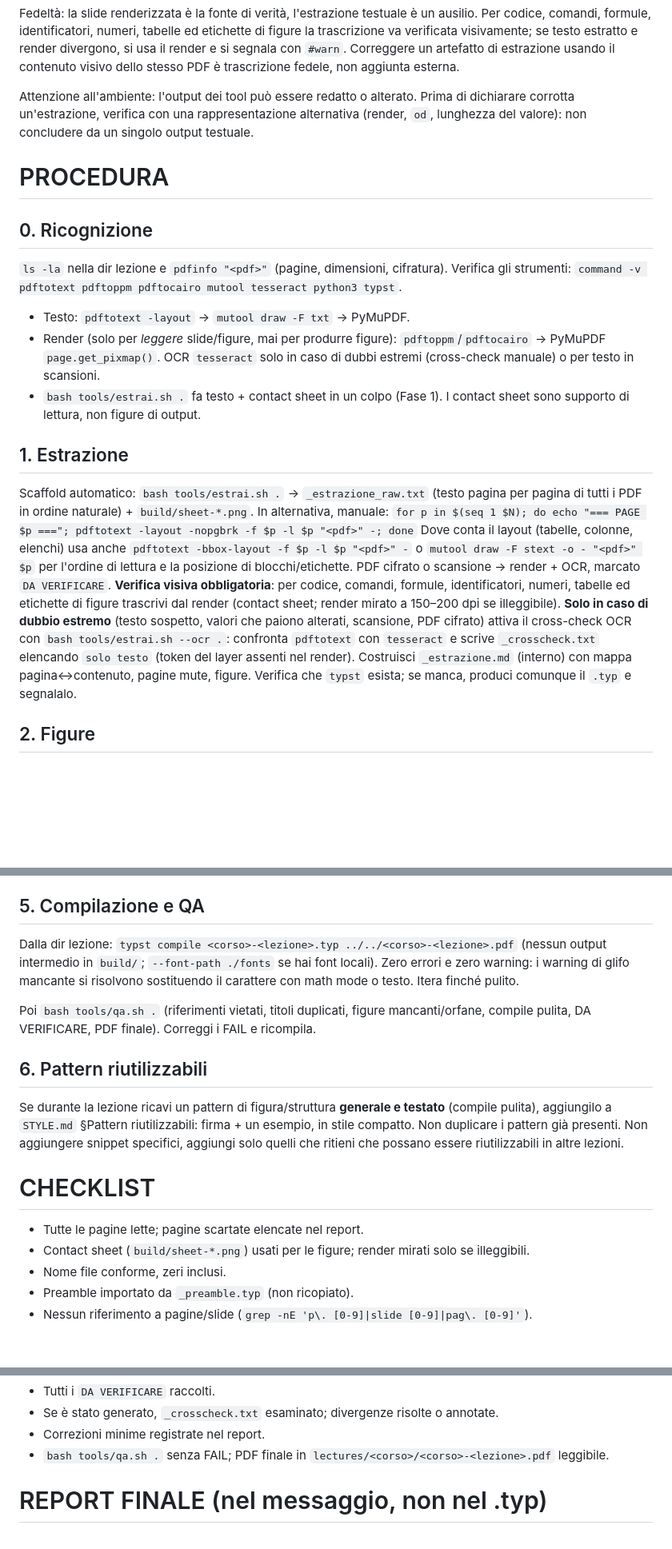
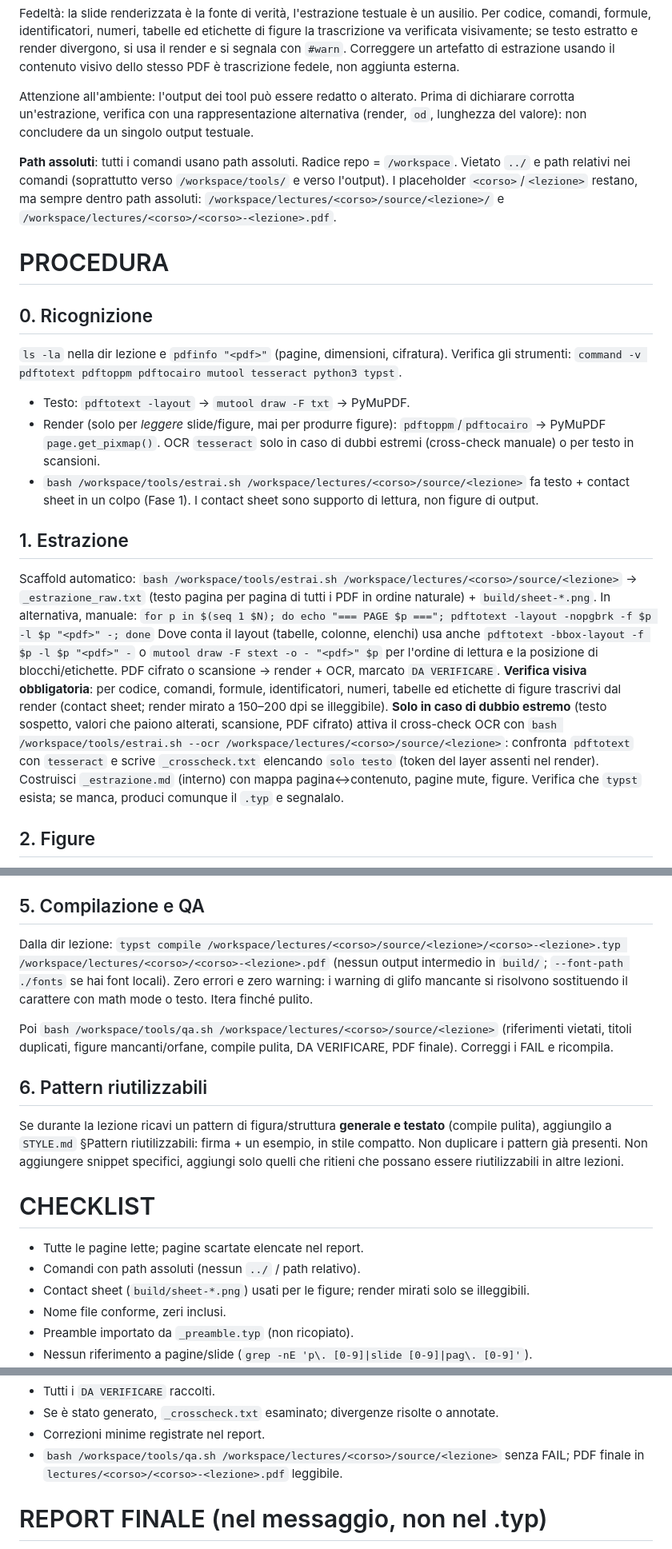
Before and after one commit to zapolab/unitn-lectures, a Markdown page: PROMPT.md, 3 parts joined by grey strips. Shown at 80% size. Rendered like a GitHub page; blank space fills up the shorter version.

```diff
--- a/PROMPT.md
+++ b/PROMPT.md
@@ -55,18 +55,20 @@ Fedeltà: la slide renderizzata è la fonte di verità, l'estrazione testuale è
 
 Attenzione all'ambiente: l'output dei tool può essere redatto o alterato. Prima di dichiarare corrotta un'estrazione, verifica con una rappresentazione alternativa (render, `od`, lunghezza del valore): non concludere da un singolo output testuale.
 
+**Path assoluti**: tutti i comandi usano path assoluti. Radice repo = `/workspace`. Vietato `../` e path relativi nei comandi (soprattutto verso `/workspace/tools/` e verso l'output). I placeholder `<corso>`/`<lezione>` restano, ma sempre dentro path assoluti: `/workspace/lectures/<corso>/source/<lezione>/` e `/workspace/lectures/<corso>/<corso>-<lezione>.pdf`.
+
 # PROCEDURA
 
 ## 0. Ricognizione
 `ls -la` nella dir lezione e `pdfinfo "<pdf>"` (pagine, dimensioni, cifratura). Verifica gli strumenti: `command -v pdftotext pdftoppm pdftocairo mutool tesseract python3 typst`.
 - Testo: `pdftotext -layout` → `mutool draw -F txt` → PyMuPDF.
 - Render (solo per *leggere* slide/figure, mai per produrre figure): `pdftoppm`/`pdftocairo` → PyMuPDF `page.get_pixmap()`. OCR `tesseract` solo in caso di dubbi estremi (cross-check manuale) o per testo in scansioni.
-- `bash tools/estrai.sh .` fa testo + contact sheet in un colpo (Fase 1). I contact sheet sono supporto di lettura, non figure di output.
+- `bash /workspace/tools/estrai.sh /workspace/lectures/<corso>/source/<lezione>` fa testo + contact sheet in un colpo (Fase 1). I contact sheet sono supporto di lettura, non figure di output.
 
 ## 1. Estrazione
-Scaffold automatico: `bash tools/estrai.sh .` → `_estrazione_raw.txt` (testo pagina per pagina di tutti i PDF in ordine naturale) + `build/sheet-*.png`. In alternativa, manuale:
+Scaffold automatico: `bash /workspace/tools/estrai.sh /workspace/lectures/<corso>/source/<lezione>` → `_estrazione_raw.txt` (testo pagina per pagina di tutti i PDF in ordine naturale) + `build/sheet-*.png`. In alternativa, manuale:
 `for p in $(seq 1 $N); do echo "=== PAGE $p ==="; pdftotext -layout -nopgbrk -f $p -l $p "<pdf>" -; done`
-Dove conta il layout (tabelle, colonne, elenchi) usa anche `pdftotext -bbox-layout -f $p -l $p "<pdf>" -` o `mutool draw -F stext -o - "<pdf>" $p` per l'ordine di lettura e la posizione di blocchi/etichette. PDF cifrato o scansione → render + OCR, marcato `DA VERIFICARE`. **Verifica visiva obbligatoria**: per codice, comandi, formule, identificatori, numeri, tabelle ed etichette di figure trascrivi dal render (contact sheet; render mirato a 150–200 dpi se illeggibile). **Solo in caso di dubbio estremo** (testo sospetto, valori che paiono alterati, scansione, PDF cifrato) attiva il cross-check OCR con `bash tools/estrai.sh --ocr .`: confronta `pdftotext` con `tesseract` e scrive `_crosscheck.txt` elencando `solo testo` (token del layer assenti nel render). Costruisci `_estrazione.md` (interno) con mappa pagina↔contenuto, pagine mute, figure. Verifica che `typst` esista; se manca, produci comunque il `.typ` e segnalalo.
+Dove conta il layout (tabelle, colonne, elenchi) usa anche `pdftotext -bbox-layout -f $p -l $p "<pdf>" -` o `mutool draw -F stext -o - "<pdf>" $p` per l'ordine di lettura e la posizione di blocchi/etichette. PDF cifrato o scansione → render + OCR, marcato `DA VERIFICARE`. **Verifica visiva obbligatoria**: per codice, comandi, formule, identificatori, numeri, tabelle ed etichette di figure trascrivi dal render (contact sheet; render mirato a 150–200 dpi se illeggibile). **Solo in caso di dubbio estremo** (testo sospetto, valori che paiono alterati, scansione, PDF cifrato) attiva il cross-check OCR con `bash /workspace/tools/estrai.sh --ocr /workspace/lectures/<corso>/source/<lezione>`: confronta `pdftotext` con `tesseract` e scrive `_crosscheck.txt` elencando `solo testo` (token del layer assenti nel render). Costruisci `_estrazione.md` (interno) con mappa pagina↔contenuto, pagine mute, figure. Verifica che `typst` esista; se manca, produci comunque il `.typ` e segnalalo.
 
 ## 2. Figure
 Leggi `build/sheet-*.png` (9 pagine/foglio) per la ricognizione visiva. Se un'etichetta è illeggibile, render mirato **solo per leggere**: `pdftoppm -r 150 -f P -l P "<pdf>" build/pg`; in alternativa `mutool draw -F stext -o - "<pdf>" P`. Non salvare ritagli come figure.
@@ -98,16 +100,17 @@ Non ripetere qui le regole di `STYLE.md`: applicale direttamente al file .typ.
 
 ## 5. Compilazione e QA
 Dalla dir lezione:
-`typst compile <corso>-<lezione>.typ ../../<corso>-<lezione>.pdf`
+`typst compile /workspace/lectures/<corso>/source/<lezione>/<corso>-<lezione>.typ /workspace/lectures/<corso>/<corso>-<lezione>.pdf`
 (nessun output intermedio in `build/`; `--font-path ./fonts` se hai font locali). Zero errori e zero warning: i warning di glifo mancante si risolvono sostituendo il carattere con math mode o testo. Itera finché pulito.
 
-Poi `bash tools/qa.sh .` (riferimenti vietati, titoli duplicati, figure mancanti/orfane, compile pulita, DA VERIFICARE, PDF finale). Correggi i FAIL e ricompila.
+Poi `bash /workspace/tools/qa.sh /workspace/lectures/<corso>/source/<lezione>` (riferimenti vietati, titoli duplicati, figure mancanti/orfane, compile pulita, DA VERIFICARE, PDF finale). Correggi i FAIL e ricompila.
 
 ## 6. Pattern riutilizzabili
 Se durante la lezione ricavi un pattern di figura/struttura **generale e testato** (compile pulita), aggiungilo a `STYLE.md` §Pattern riutilizzabili: firma + un esempio, in stile compatto. Non duplicare i pattern già presenti. Non aggiungere snippet specifici, aggiungi solo quelli che ritieni che possano essere riutilizzabili in altre lezioni.
 
 # CHECKLIST
 - Tutte le pagine lette; pagine scartate elencate nel report.
+- Comandi con path assoluti (nessun `../` / path relativo).
 - Contact sheet (`build/sheet-*.png`) usati per le figure; render mirati solo se illeggibili.
 - Nome file conforme, zeri inclusi.
 - Preamble importato da `_preamble.typ` (non ricopiato).
@@ -121,7 +124,7 @@ Se durante la lezione ricavi un pattern di figura/struttura **generale e testato
 - Tutti i `DA VERIFICARE` raccolti.
 - Se è stato generato, `_crosscheck.txt` esaminato; divergenze risolte o annotate.
 - Correzioni minime registrate nel report.
-- `bash tools/qa.sh .` senza FAIL; PDF finale in `lectures/<corso>/<corso>-<lezione>.pdf` leggibile.
+- `bash /workspace/tools/qa.sh /workspace/lectures/<corso>/source/<lezione>` senza FAIL; PDF finale in `lectures/<corso>/<corso>-<lezione>.pdf` leggibile.
 
 # REPORT FINALE (nel messaggio, non nel .typ)
 1. File creati (percorsi completi) e nome adottato con deduzione di `<corso>`/`<lezione>`.
```
Also changed, not shown: other parts of PROMPT.md (+3 -3 lines), STYLE.md (+4 -3 lines).
